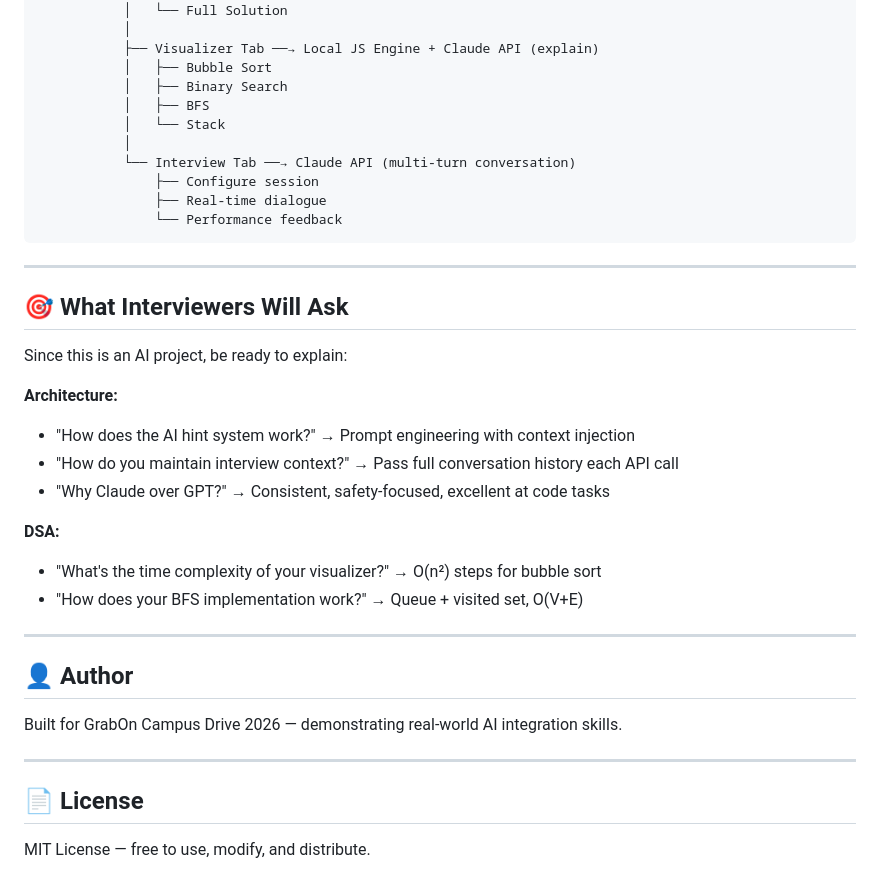
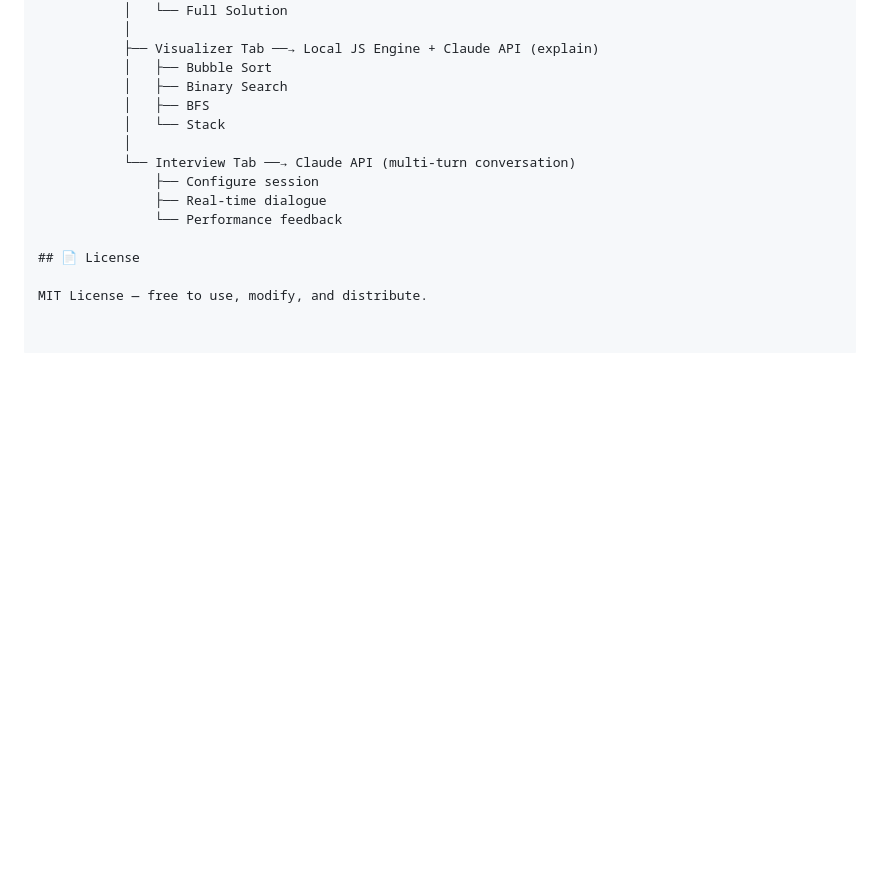
Before and after one commit to suraganisravya125-eng/dsa-ai-prep, a Markdown page: README.md, the part around the change. Drawn GitHub-style; blank space fills up the shorter version.

````diff
--- a/README.md
+++ b/README.md
@@ -162,30 +162,6 @@ User ──→ Frontend (HTML/JS)
                ├── Configure session
                ├── Real-time dialogue
                └── Performance feedback
-```
-
----
-
-## 🎯 What Interviewers Will Ask
-
-Since this is an AI project, be ready to explain:
-
-**Architecture:**
-- "How does the AI hint system work?" → Prompt engineering with context injection
-- "How do you maintain interview context?" → Pass full conversation history each API call
-- "Why Claude over GPT?" → Consistent, safety-focused, excellent at code tasks
-
-**DSA:**
-- "What's the time complexity of your visualizer?" → O(n²) steps for bubble sort
-- "How does your BFS implementation work?" → Queue + visited set, O(V+E)
-
----
-
-## 👤 Author
-
-Built for GrabOn Campus Drive 2026 — demonstrating real-world AI integration skills.
-
----
 
 ## 📄 License
 
````
